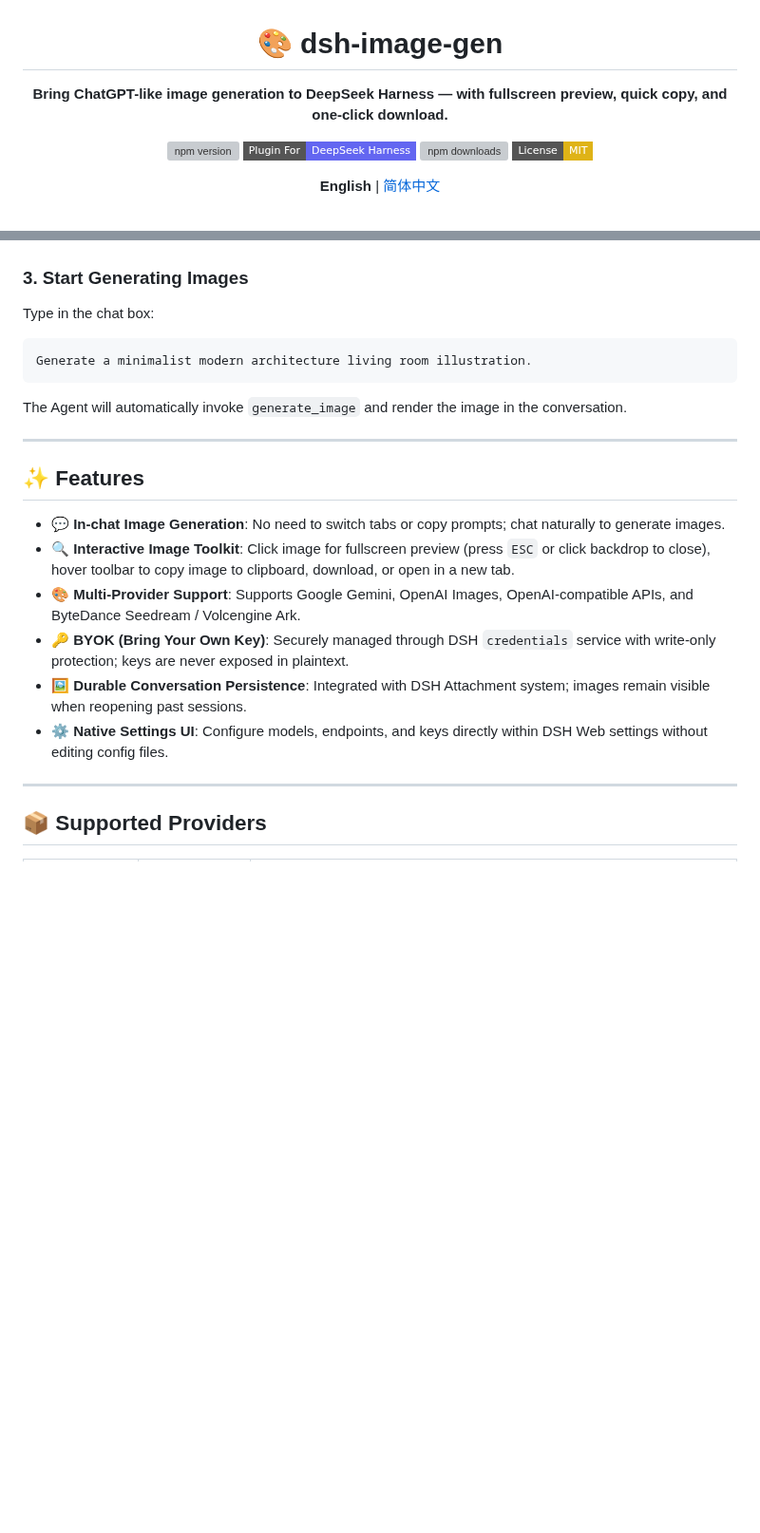
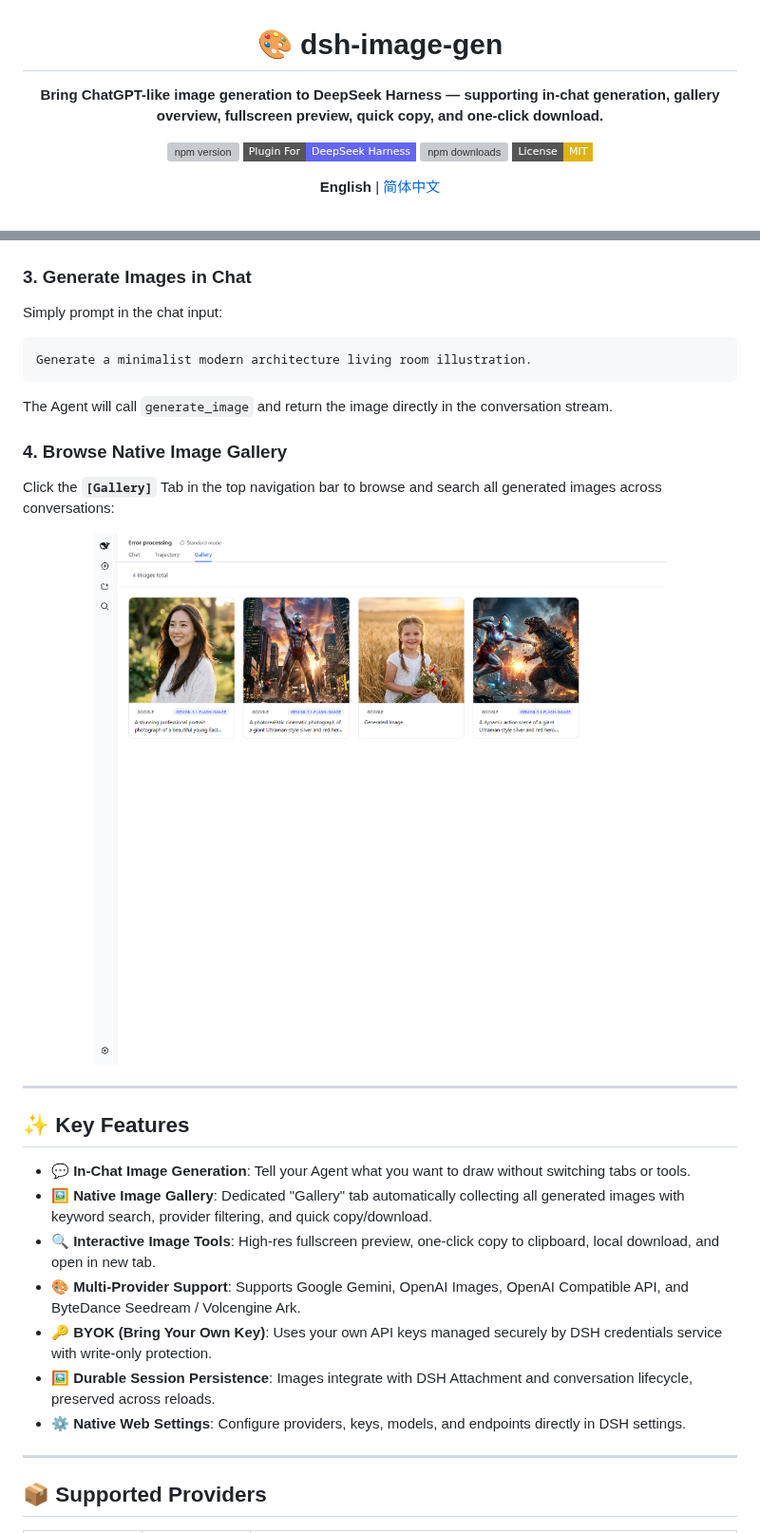
Before and after one commit to LiuRJ99/dsh-image-gen, a Markdown page: README.en.md, 2 parts joined by grey strips. Shown at 95% size. GitHub-like rendering; pictures changed too: docs/assets/gallery-preview.png (added); badges without logos; blank space fills up the shorter version; grey boxes are pictures that could not be loaded.

````diff
--- a/README.en.md
+++ b/README.en.md
@@ -6,7 +6,7 @@
 
 # 🎨 dsh-image-gen
 
-**Bring ChatGPT-like image generation to DeepSeek Harness — with fullscreen preview, quick copy, and one-click download.**
+**Bring ChatGPT-like image generation to DeepSeek Harness — supporting in-chat generation, gallery overview, fullscreen preview, quick copy, and one-click download.**
 
 [![npm version](https://img.shields.io/npm/v/dsh-image-gen.svg?style=flat-square&color=blue)](https://www.npmjs.com/package/dsh-image-gen)
 [![DSH Plugin](https://img.shields.io/badge/Plugin%20For-DeepSeek%20Harness-6366f1?style=flat-square)](https://github.com/deepseek-ai)
@@ -99,26 +99,35 @@ Open DSH Web (`http://localhost:3080` by default):
   <img src="docs/assets/settings-preview.png" alt="Settings preview" width="720" />
 </div>
 
-### 3. Start Generating Images
+### 3. Generate Images in Chat
 
-Type in the chat box:
+Simply prompt in the chat input:
 
 ```text
 Generate a minimalist modern architecture living room illustration.
 ```
 
-The Agent will automatically invoke `generate_image` and render the image in the conversation.
+The Agent will call `generate_image` and return the image directly in the conversation stream.
+
+### 4. Browse Native Image Gallery
+
+Click the **`[Gallery]`** Tab in the top navigation bar to browse and search all generated images across conversations:
+
+<div align="center">
+  <img src="docs/assets/gallery-preview.png" alt="Gallery preview" width="820" />
+</div>
 
 ---
 
-## ✨ Features
+## ✨ Key Features
 
-- 💬 **In-chat Image Generation**: No need to switch tabs or copy prompts; chat naturally to generate images.
-- 🔍 **Interactive Image Toolkit**: Click image for fullscreen preview (press `ESC` or click backdrop to close), hover toolbar to copy image to clipboard, download, or open in a new tab.
-- 🎨 **Multi-Provider Support**: Supports Google Gemini, OpenAI Images, OpenAI-compatible APIs, and ByteDance Seedream / Volcengine Ark.
-- 🔑 **BYOK (Bring Your Own Key)**: Securely managed through DSH `credentials` service with write-only protection; keys are never exposed in plaintext.
-- 🖼️ **Durable Conversation Persistence**: Integrated with DSH Attachment system; images remain visible when reopening past sessions.
-- ⚙️ **Native Settings UI**: Configure models, endpoints, and keys directly within DSH Web settings without editing config files.
+- 💬 **In-Chat Image Generation**: Tell your Agent what you want to draw without switching tabs or tools.
+- 🖼️ **Native Image Gallery**: Dedicated "Gallery" tab automatically collecting all generated images with keyword search, provider filtering, and quick copy/download.
+- 🔍 **Interactive Image Tools**: High-res fullscreen preview, one-click copy to clipboard, local download, and open in new tab.
+- 🎨 **Multi-Provider Support**: Supports Google Gemini, OpenAI Images, OpenAI Compatible API, and ByteDance Seedream / Volcengine Ark.
+- 🔑 **BYOK (Bring Your Own Key)**: Uses your own API keys managed securely by DSH credentials service with write-only protection.
+- 🖼️ **Durable Session Persistence**: Images integrate with DSH Attachment and conversation lifecycle, preserved across reloads.
+- ⚙️ **Native Web Settings**: Configure providers, keys, models, and endpoints directly in DSH settings.
 
 ---
 
````
Also changed, not shown: other parts of README.en.md (+16 -23 lines), README.md (+10 -1 lines), README.zh-CN.md (+10 -1 lines).
